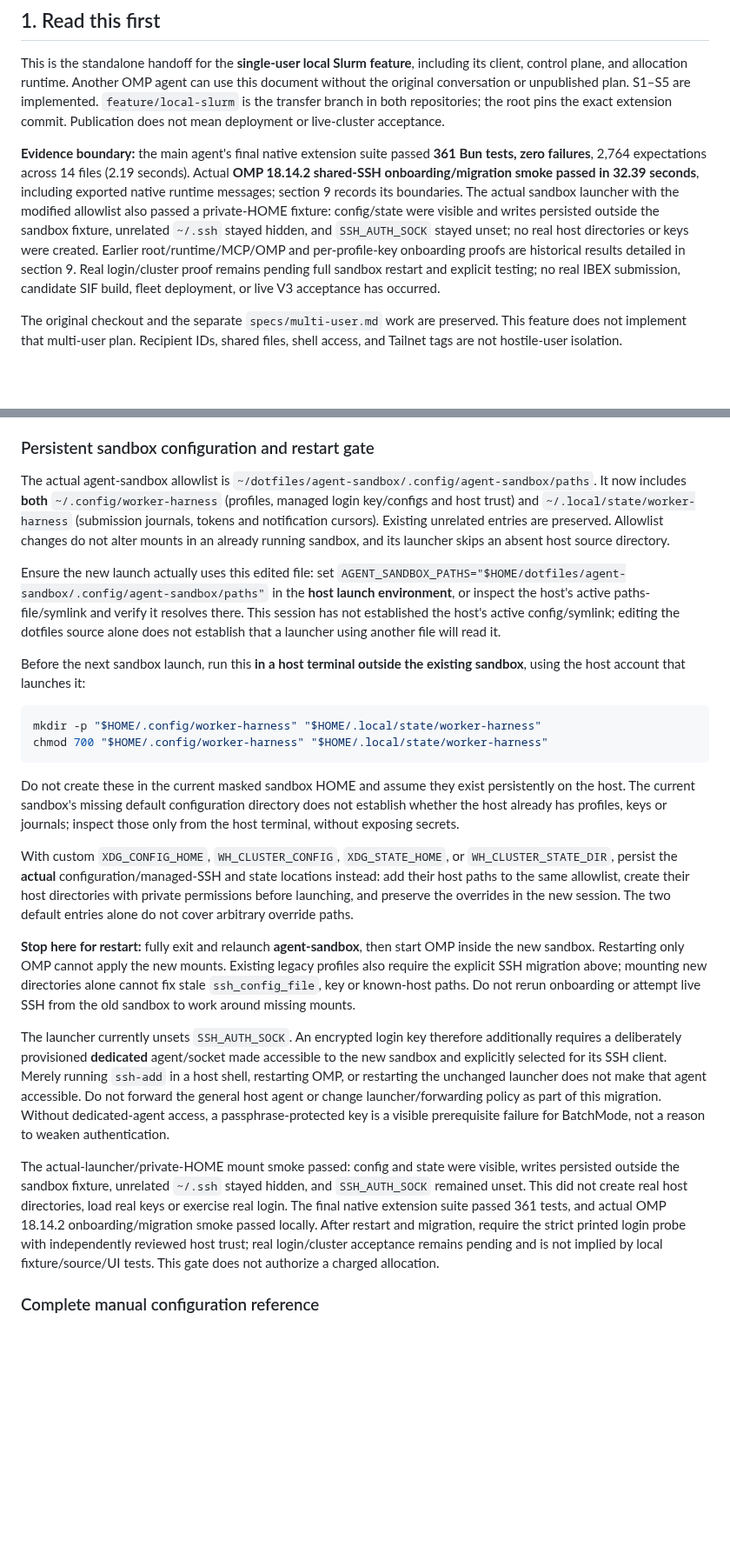
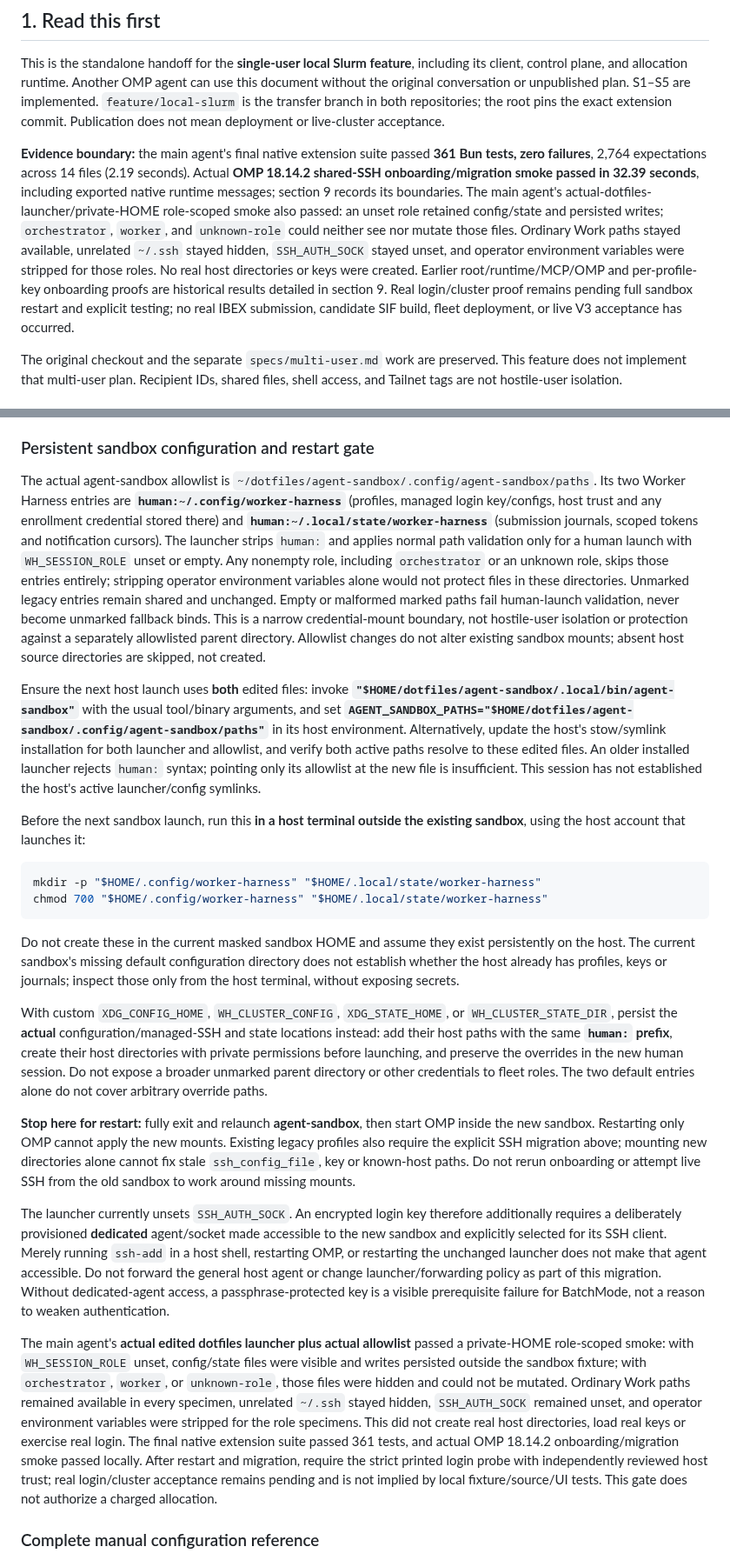
Before and after one commit to xeTaiz/worker-harness, a Markdown page: specs/local-slurm.md, 2 parts joined by grey strips. Shown at 87% size. Drawn GitHub-style; blank space fills up the shorter version.

Commit message:
Clarify human-only credential mount restart workflow

```diff
--- a/specs/local-slurm.md
+++ b/specs/local-slurm.md
@@ -4,7 +4,7 @@
 
 This is the standalone handoff for the **single-user local Slurm feature**, including its client, control plane, and allocation runtime. Another OMP agent can use this document without the original conversation or unpublished plan. S1–S5 are implemented. `feature/local-slurm` is the transfer branch in both repositories; the root pins the exact extension commit. Publication does not mean deployment or live-cluster acceptance.
 
-**Evidence boundary:** the main agent's final native extension suite passed **361 Bun tests, zero failures**, 2,764 expectations across 14 files (2.19 seconds). Actual **OMP 18.14.2 shared-SSH onboarding/migration smoke passed in 32.39 seconds**, including exported native runtime messages; section 9 records its boundaries. The actual sandbox launcher with the modified allowlist also passed a private-HOME fixture: config/state were visible and writes persisted outside the sandbox fixture, unrelated `~/.ssh` stayed hidden, and `SSH_AUTH_SOCK` stayed unset; no real host directories or keys were created. Earlier root/runtime/MCP/OMP and per-profile-key onboarding proofs are historical results detailed in section 9. Real login/cluster proof remains pending full sandbox restart and explicit testing; no real IBEX submission, candidate SIF build, fleet deployment, or live V3 acceptance has occurred.
+**Evidence boundary:** the main agent's final native extension suite passed **361 Bun tests, zero failures**, 2,764 expectations across 14 files (2.19 seconds). Actual **OMP 18.14.2 shared-SSH onboarding/migration smoke passed in 32.39 seconds**, including exported native runtime messages; section 9 records its boundaries. The main agent's actual-dotfiles-launcher/private-HOME role-scoped smoke also passed: an unset role retained config/state and persisted writes; `orchestrator`, `worker`, and `unknown-role` could neither see nor mutate those files. Ordinary Work paths stayed available, unrelated `~/.ssh` stayed hidden, `SSH_AUTH_SOCK` stayed unset, and operator environment variables were stripped for those roles. No real host directories or keys were created. Earlier root/runtime/MCP/OMP and per-profile-key onboarding proofs are historical results detailed in section 9. Real login/cluster proof remains pending full sandbox restart and explicit testing; no real IBEX submission, candidate SIF build, fleet deployment, or live V3 acceptance has occurred.
 
 The original checkout and the separate `specs/multi-user.md` work are preserved. This feature does not implement that multi-user plan. Recipient IDs, shared files, shell access, and Tailnet tags are not hostile-user isolation.
 
@@ -169,9 +169,9 @@ Migration rewrites recognized dedicated configs to the shared identity/trust whi
 
 ### Persistent sandbox configuration and restart gate
 
-The actual agent-sandbox allowlist is `~/dotfiles/agent-sandbox/.config/agent-sandbox/paths`. It now includes **both** `~/.config/worker-harness` (profiles, managed login key/configs and host trust) and `~/.local/state/worker-harness` (submission journals, tokens and notification cursors). Existing unrelated entries are preserved. Allowlist changes do not alter mounts in an already running sandbox, and its launcher skips an absent host source directory.
+The actual agent-sandbox allowlist is `~/dotfiles/agent-sandbox/.config/agent-sandbox/paths`. Its two Worker Harness entries are **`human:~/.config/worker-harness`** (profiles, managed login key/configs, host trust and any enrollment credential stored there) and **`human:~/.local/state/worker-harness`** (submission journals, scoped tokens and notification cursors). The launcher strips `human:` and applies normal path validation only for a human launch with `WH_SESSION_ROLE` unset or empty. Any nonempty role, including `orchestrator` or an unknown role, skips those entries entirely; stripping operator environment variables alone would not protect files in these directories. Unmarked legacy entries remain shared and unchanged. Empty or malformed marked paths fail human-launch validation, never become unmarked fallback binds. This is a narrow credential-mount boundary, not hostile-user isolation or protection against a separately allowlisted parent directory. Allowlist changes do not alter existing sandbox mounts; absent host source directories are skipped, not created.
 
-Ensure the new launch actually uses this edited file: set `AGENT_SANDBOX_PATHS="$HOME/dotfiles/agent-sandbox/.config/agent-sandbox/paths"` in the **host launch environment**, or inspect the host's active paths-file/symlink and verify it resolves there. This session has not established the host's active config/symlink; editing the dotfiles source alone does not establish that a launcher using another file will read it.
+Ensure the next host launch uses **both** edited files: invoke **`"$HOME/dotfiles/agent-sandbox/.local/bin/agent-sandbox"`** with the usual tool/binary arguments, and set **`AGENT_SANDBOX_PATHS="$HOME/dotfiles/agent-sandbox/.config/agent-sandbox/paths"`** in its host environment. Alternatively, update the host's stow/symlink installation for both launcher and allowlist, and verify both active paths resolve to these edited files. An older installed launcher rejects `human:` syntax; pointing only its allowlist at the new file is insufficient. This session has not established the host's active launcher/config symlinks.
 
 Before the next sandbox launch, run this **in a host terminal outside the existing sandbox**, using the host account that launches it:
 
@@ -182,13 +182,13 @@ chmod 700 "$HOME/.config/worker-harness" "$HOME/.local/state/worker-harness"
 
 Do not create these in the current masked sandbox HOME and assume they exist persistently on the host. The current sandbox's missing default configuration directory does not establish whether the host already has profiles, keys or journals; inspect those only from the host terminal, without exposing secrets.
 
-With custom `XDG_CONFIG_HOME`, `WH_CLUSTER_CONFIG`, `XDG_STATE_HOME`, or `WH_CLUSTER_STATE_DIR`, persist the **actual** configuration/managed-SSH and state locations instead: add their host paths to the same allowlist, create their host directories with private permissions before launching, and preserve the overrides in the new session. The two default entries alone do not cover arbitrary override paths.
+With custom `XDG_CONFIG_HOME`, `WH_CLUSTER_CONFIG`, `XDG_STATE_HOME`, or `WH_CLUSTER_STATE_DIR`, persist the **actual** configuration/managed-SSH and state locations instead: add their host paths with the same **`human:` prefix**, create their host directories with private permissions before launching, and preserve the overrides in the new human session. Do not expose a broader unmarked parent directory or other credentials to fleet roles. The two default entries alone do not cover arbitrary override paths.
 
 **Stop here for restart:** fully exit and relaunch **agent-sandbox**, then start OMP inside the new sandbox. Restarting only OMP cannot apply the new mounts. Existing legacy profiles also require the explicit SSH migration above; mounting new directories alone cannot fix stale `ssh_config_file`, key or known-host paths. Do not rerun onboarding or attempt live SSH from the old sandbox to work around missing mounts.
 
 The launcher currently unsets `SSH_AUTH_SOCK`. An encrypted login key therefore additionally requires a deliberately provisioned **dedicated** agent/socket made accessible to the new sandbox and explicitly selected for its SSH client. Merely running `ssh-add` in a host shell, restarting OMP, or restarting the unchanged launcher does not make that agent accessible. Do not forward the general host agent or change launcher/forwarding policy as part of this migration. Without dedicated-agent access, a passphrase-protected key is a visible prerequisite failure for BatchMode, not a reason to weaken authentication.
 
-The actual-launcher/private-HOME mount smoke passed: config and state were visible, writes persisted outside the sandbox fixture, unrelated `~/.ssh` stayed hidden, and `SSH_AUTH_SOCK` remained unset. This did not create real host directories, load real keys or exercise real login. The final native extension suite passed 361 tests, and actual OMP 18.14.2 onboarding/migration smoke passed locally. After restart and migration, require the strict printed login probe with independently reviewed host trust; real login/cluster acceptance remains pending and is not implied by local fixture/source/UI tests. This gate does not authorize a charged allocation.
+The main agent's **actual edited dotfiles launcher plus actual allowlist** passed a private-HOME role-scoped smoke: with `WH_SESSION_ROLE` unset, config/state files were visible and writes persisted outside the sandbox fixture; with `orchestrator`, `worker`, or `unknown-role`, those files were hidden and could not be mutated. Ordinary Work paths remained available in every specimen, unrelated `~/.ssh` stayed hidden, `SSH_AUTH_SOCK` remained unset, and operator environment variables were stripped for the role specimens. This did not create real host directories, load real keys or exercise real login. The final native extension suite passed 361 tests, and actual OMP 18.14.2 onboarding/migration smoke passed locally. After restart and migration, require the strict printed login probe with independently reviewed host trust; real login/cluster acceptance remains pending and is not implied by local fixture/source/UI tests. This gate does not authorize a charged allocation.
 
 ### Complete manual configuration reference
 
```
